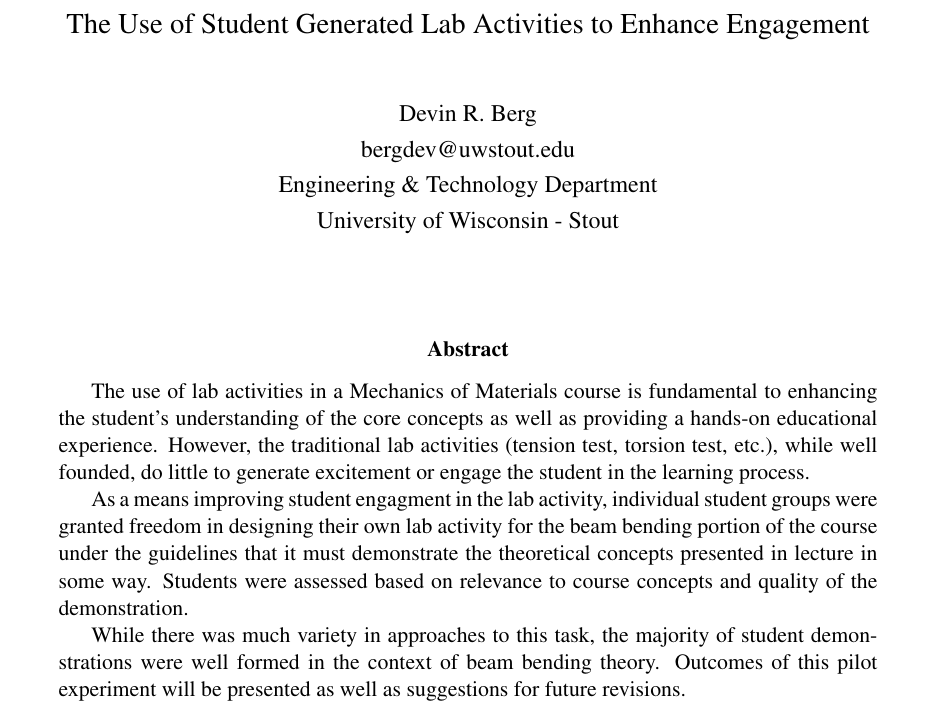
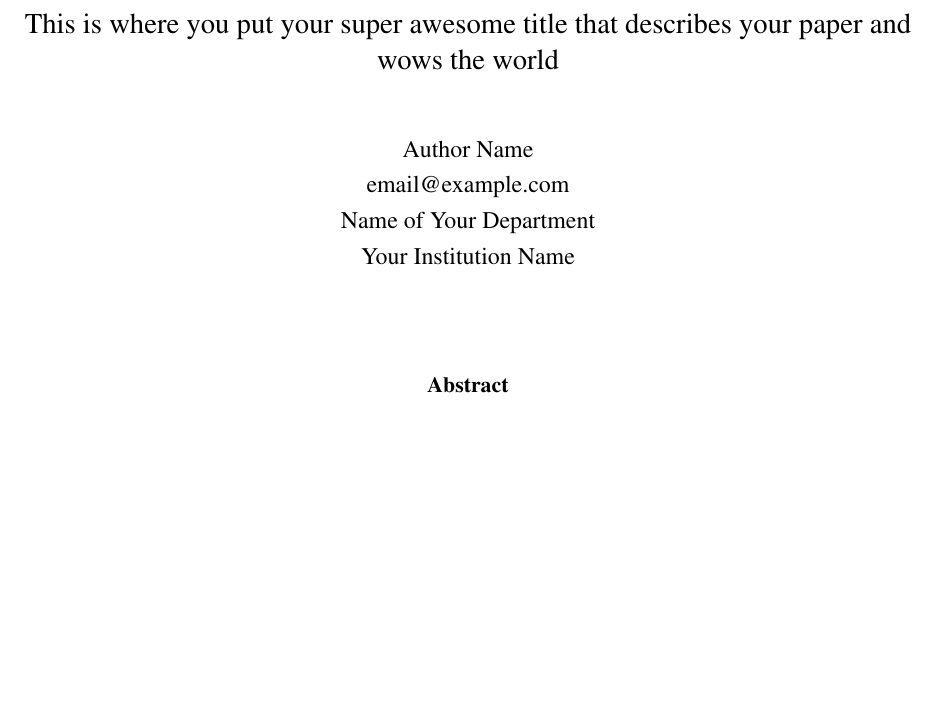
Before and after one commit to devinberg/ASEE-Conferences-Latex-Template, a LaTeX paper (ASEEdraftpaper.tex): part of the page, cut at the place of the change, the shorter picture padded with empty space. Compiled offline with pdfLaTeX.

Commit message:
Initial info.

```diff
--- a/ASEEdraftpaper.tex
+++ b/ASEEdraftpaper.tex
@@ -10,12 +10,9 @@
 
 
 
-%\setlength{\droptitle}{-10em}   % This is your set screw
-
-
-\title{\large The Use of Student Generated Lab Activities to Enhance Engagement}
-\author{\normalsize Devin R. Berg\\\normalsize bergdev@uwstout.edu\\\normalsize Engineering \& Technology Department\\\normalsize University of Wisconsin - Stout}
-\date{}
+\title{\large This is where you put your super awesome title that describes your paper and wows the world}
+\author{\normalsize Author Name\\\normalsize email@example.com\\\normalsize Name of Your Department\\\normalsize Your Institution Name}
+\date{} % This leaves the date blank.
 
 \begin{document}
 
@@ -23,12 +20,8 @@
 
 
 
-\begin{abstract}
-The use of lab activities in a Mechanics of Materials course is fundamental to enhancing the student's understanding of the core concepts as well as providing a hands-on educational experience. However, the traditional lab activities (tension test, torsion test, etc.), while well founded, do little to generate excitement or engage the student in the learning process.
+\begin{abstract} % If you have an abstract it would go here.
 
-As a means improving student engagment in the lab activity, individual student groups were granted freedom in designing their own lab activity for the beam bending portion of the course under the guidelines that it must demonstrate the theoretical concepts presented in lecture in some way. Students were assessed based on relevance to course concepts and quality of the demonstration.
-
-While there was much variety in approaches to this task, the majority of student demonstrations were well formed in the context of beam bending theory. Outcomes of this pilot experiment will be presented as well as suggestions for future revisions.
 \end{abstract}
 
 
```
